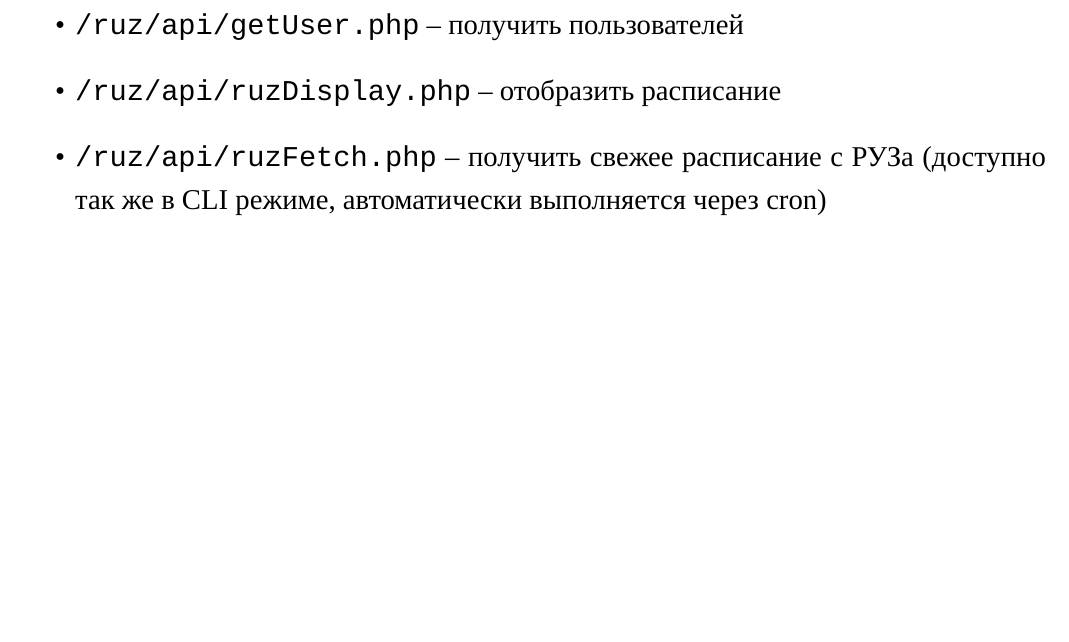
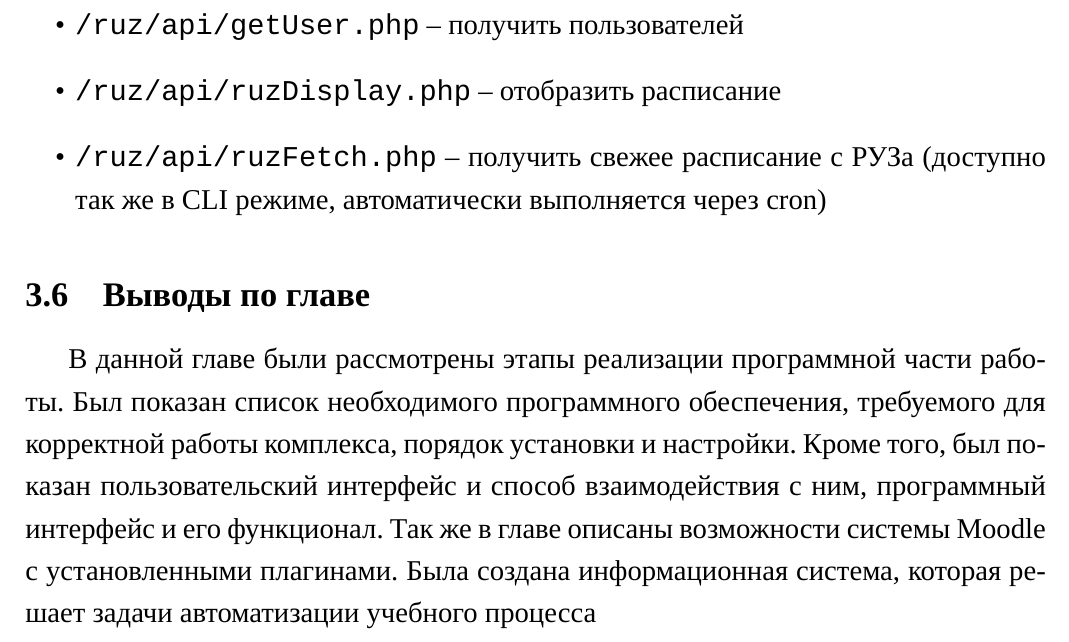
Before and after one commit to AsciiShell/SchoolLMS, a LaTeX document (Text/main.tex): part of page 18 of 18, cut so that both start at the same text, the shorter picture padded with empty space. Compiled offline with XeLaTeX; a missing font is replaced by an installed copy or a similar font.

Commit message:
Выводы

```diff
--- a/Text/main.tex
+++ b/Text/main.tex
@@ -392,6 +392,14 @@ Moodle имеет богатую библиотеку плагинов, позв
 % Подтверждение актуальности
 
 % Выводы и заключение
+\subsection{Выводы по главе}
+
+В данной главе были рассмотрены этапы реализации программной части работы.
+Был показан список необходимого программного обеспечения, требуемого для корректной работы комплекса, порядок установки и настройки.
+Кроме того, был показан пользовательский интерфейс и способ взаимодействия с ним, программный интерфейс и его функционал.
+Так же в главе описаны возможности системы Moodle с установленными плагинами.
+Была создана информационная система, которая решает задачи автоматизации учебного процесса
+
 
 % Конец Г4
 % ==============================================================================
```
